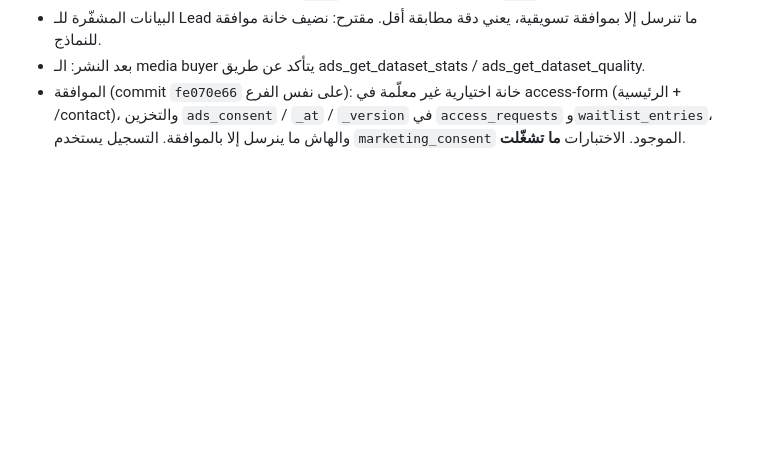
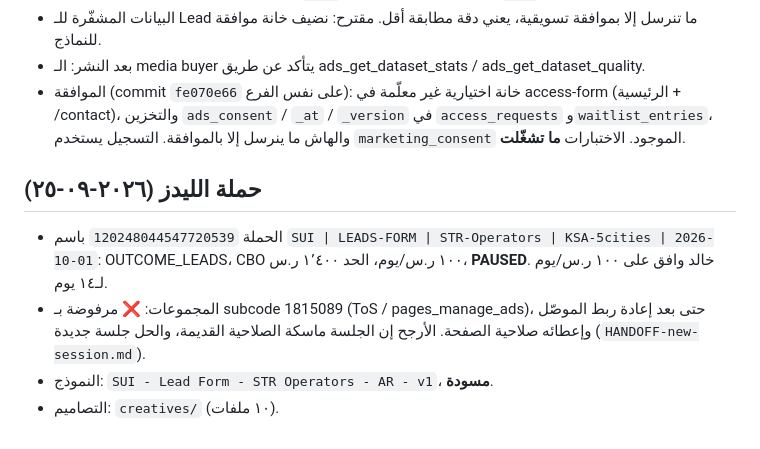
Before and after one commit to Khalidalaqeel1/Claude-Marketing, a Markdown page: suitiee/meta-ads/live-setup.md, the part around the change. Rendered like a GitHub page; blank space fills up the shorter version.

Commit message:
Record lead campaign state and add fresh-session handoff
Co-Authored-By: Claude Opus 5.5 <noreply@anthropic.com>
Claude-Session: https://claude.ai/code/session_01EFhGod7SLbRc7yCL2bEqzg

```diff
--- a/suitiee/meta-ads/live-setup.md
+++ b/suitiee/meta-ads/live-setup.md
@@ -69,3 +69,9 @@
 - البيانات المشفّرة للـ Lead ما تنرسل إلا بموافقة تسويقية، يعني دقة مطابقة أقل. مقترح: نضيف خانة موافقة للنماذج.
 - بعد النشر: الـ media buyer يتأكد عن طريق ads_get_dataset_stats / ads_get_dataset_quality.
 - الموافقة (commit `fe070e66` على نفس الفرع): خانة اختيارية غير معلّمة في access-form (الرئيسية + /contact)، والتخزين `ads_consent` / `_at` / `_version` في `access_requests` و`waitlist_entries`، والهاش ما ينرسل إلا بالموافقة. التسجيل يستخدم `marketing_consent` الموجود. الاختبارات **ما تشغّلت**.
+
+## حملة الليدز (٢٠٢٦-٠٩-٢٥)
+- الحملة `120248044547720539` باسم `SUI | LEADS-FORM | STR-Operators | KSA-5cities | 2026-10-01`: OUTCOME_LEADS، CBO ١٠٠ ر.س/يوم، الحد ١٬٤٠٠ ر.س، **PAUSED**. خالد وافق على ١٠٠ ر.س/يوم لـ١٤ يوم.
+- المجموعات: ❌ مرفوضة بـ subcode 1815089 (ToS / pages_manage_ads)، حتى بعد إعادة ربط الموصّل وإعطائه صلاحية الصفحة. الأرجح إن الجلسة ماسكة الصلاحية القديمة، والحل جلسة جديدة (`HANDOFF-new-session.md`).
+- النموذج: `SUI - Lead Form - STR Operators - AR - v1`، **مسودة**.
+- التصاميم: `creatives/` (١٠ ملفات).
```
Also changed, not shown: suitiee/meta-ads/HANDOFF-new-session.md (added, +26 -0 lines).
